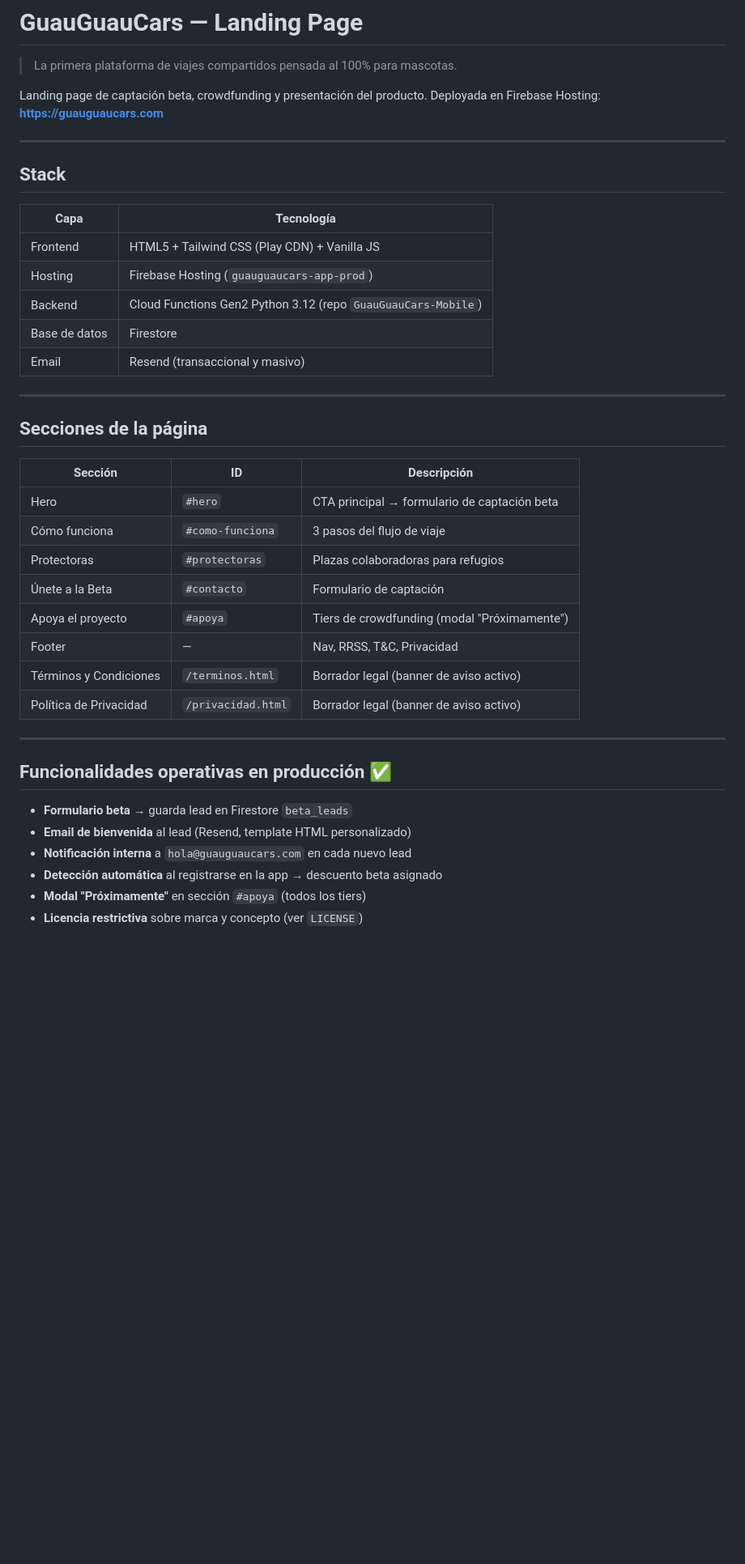
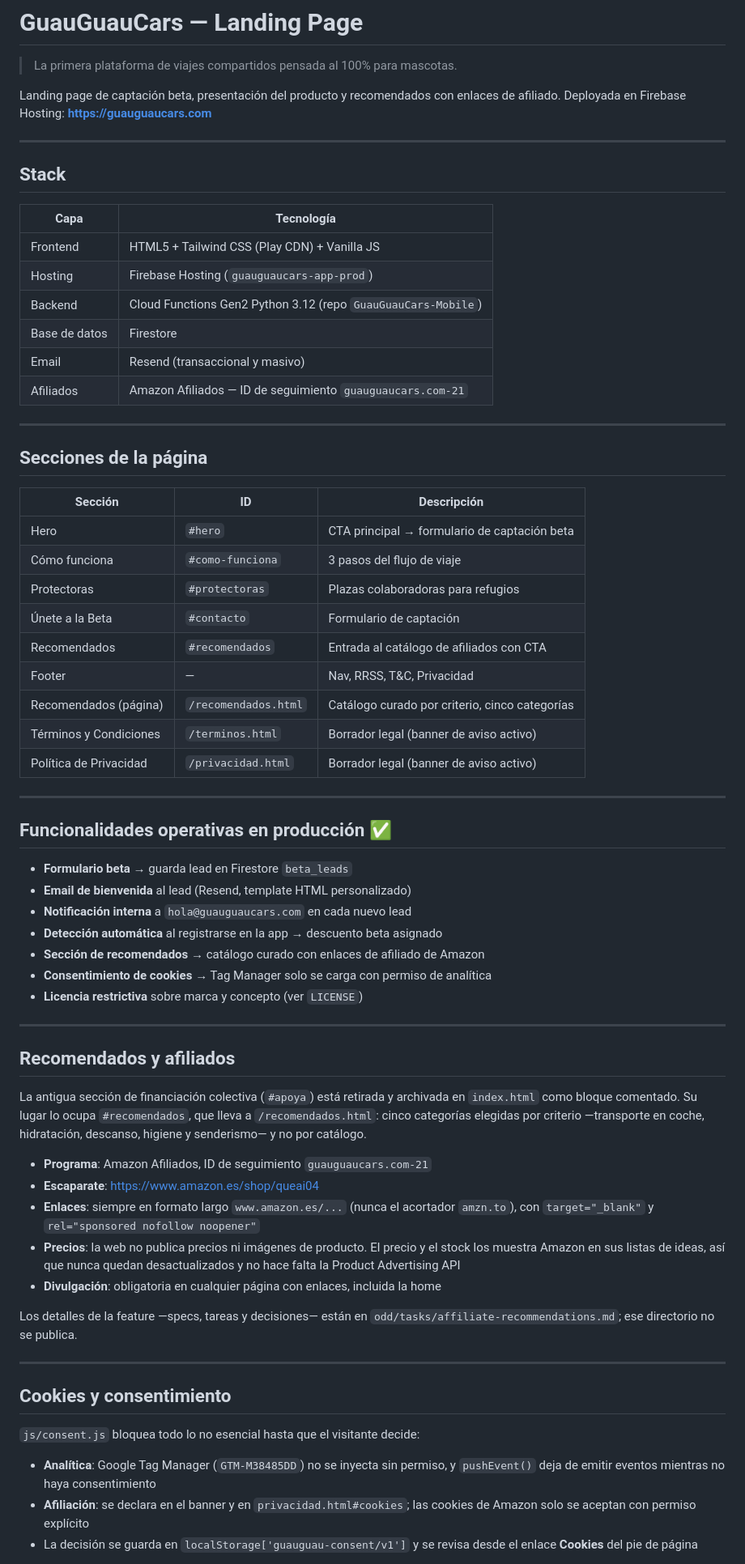
Before and after one commit to Pitcher755/GuauGuauCars_landing, a Markdown page: README.md, the part around one of its changes. Shown at 81% size. GitHub-like rendering; blank space fills up the shorter version.

Commit message:
docs(readme): documentar recomendados, consentimiento y desarrollo local
Actualiza el README, que seguía describiendo la sección de crowdfunding y el
modal «Próximamente»: ahora refleja la sección #recomendados, la página nueva,
el ID de seguimiento, las reglas de los enlaces, por qué no se publican precios
y cómo funciona el banner de cookies. Añade el comando del servidor local y la
verificación del harness.

```diff
--- a/README.md
+++ b/README.md
@@ -2,7 +2,7 @@
 
 > La primera plataforma de viajes compartidos pensada al 100% para mascotas.
 
-Landing page de captación beta, crowdfunding y presentación del producto.
+Landing page de captación beta, presentación del producto y recomendados con enlaces de afiliado.
 Deployada en Firebase Hosting: **https://guauguaucars.com**
 
 ---
@@ -16,6 +16,7 @@ Deployada en Firebase Hosting: **https://guauguaucars.com**
 | Backend | Cloud Functions Gen2 Python 3.12 (repo `GuauGuauCars-Mobile`) |
 | Base de datos | Firestore |
 | Email | Resend (transaccional y masivo) |
+| Afiliados | Amazon Afiliados — ID de seguimiento `guauguaucars.com-21` |
 
 ---
 
@@ -27,8 +28,9 @@ Deployada en Firebase Hosting: **https://guauguaucars.com**
 | Cómo funciona | `#como-funciona` | 3 pasos del flujo de viaje |
 | Protectoras | `#protectoras` | Plazas colaboradoras para refugios |
 | Únete a la Beta | `#contacto` | Formulario de captación |
-| Apoya el proyecto | `#apoya` | Tiers de crowdfunding (modal "Próximamente") |
+| Recomendados | `#recomendados` | Entrada al catálogo de afiliados con CTA |
 | Footer | — | Nav, RRSS, T&C, Privacidad |
+| Recomendados (página) | `/recomendados.html` | Catálogo curado por criterio, cinco categorías |
 | Términos y Condiciones | `/terminos.html` | Borrador legal (banner de aviso activo) |
 | Política de Privacidad | `/privacidad.html` | Borrador legal (banner de aviso activo) |
 
@@ -40,5 +42,41 @@ Deployada en Firebase Hosting: **https://guauguaucars.com**
 - **Email de bienvenida** al lead (Resend, template HTML personalizado)
 - **Notificación interna** a `hola@guauguaucars.com` en cada nuevo lead
 - **Detección automática** al registrarse en la app → descuento beta asignado
-- **Modal "Próximamente"** en sección `#apoya` (todos los tiers)
+- **Sección de recomendados** → catálogo curado con enlaces de afiliado de Amazon
+- **Consentimiento de cookies** → Tag Manager solo se carga con permiso de analítica
 - **Licencia restrictiva** sobre marca y concepto (ver `LICENSE`)
+
+---
+
+## Recomendados y afiliados
+
+La antigua sección de financiación colectiva (`#apoya`) está retirada y archivada en
+`index.html` como bloque comentado. Su lugar lo ocupa `#recomendados`, que lleva a
+`/recomendados.html`: cinco categorías elegidas por criterio —transporte en coche, hidratación,
+descanso, higiene y senderismo— y no por catálogo.
+
+- **Programa**: Amazon Afiliados, ID de seguimiento `guauguaucars.com-21`
+- **Escaparate**: https://www.amazon.es/shop/queai04
+- **Enlaces**: siempre en formato largo `www.amazon.es/...` (nunca el acortador `amzn.to`), con
+  `target="_blank"` y `rel="sponsored nofollow noopener"`
+- **Precios**: la web no publica precios ni imágenes de producto. El precio y el stock los muestra
+  Amazon en sus listas de ideas, así que nunca quedan desactualizados y no hace falta la Product
+  Advertising API
+- **Divulgación**: obligatoria en cualquier página con enlaces, incluida la home
+
+Los detalles de la feature —specs, tareas y decisiones— están en
+`odd/tasks/affiliate-recommendations.md`; ese directorio no se publica.
+
+---
+
+## Cookies y consentimiento
+
+`js/consent.js` bloquea todo lo no esencial hasta que el visitante decide:
+
+- **Analítica**: Google Tag Manager (`GTM-M38485DD`) no se inyecta sin permiso, y `pushEvent()`
+  deja de emitir eventos mientras no haya consentimiento
+- **Afiliación**: se declara en el banner y en `privacidad.html#cookies`; las cookies de Amazon
+  solo se aceptan con permiso explícito
+- La decisión se guarda en `localStorage['guauguau-consent/v1']` y se revisa desde el enlace
+  **Cookies** del pie de página
+
```
Also changed, not shown: other parts of README.md (+17 -0 lines), odd/tasks/affiliate-recommendations.md (+10 -1 lines).
